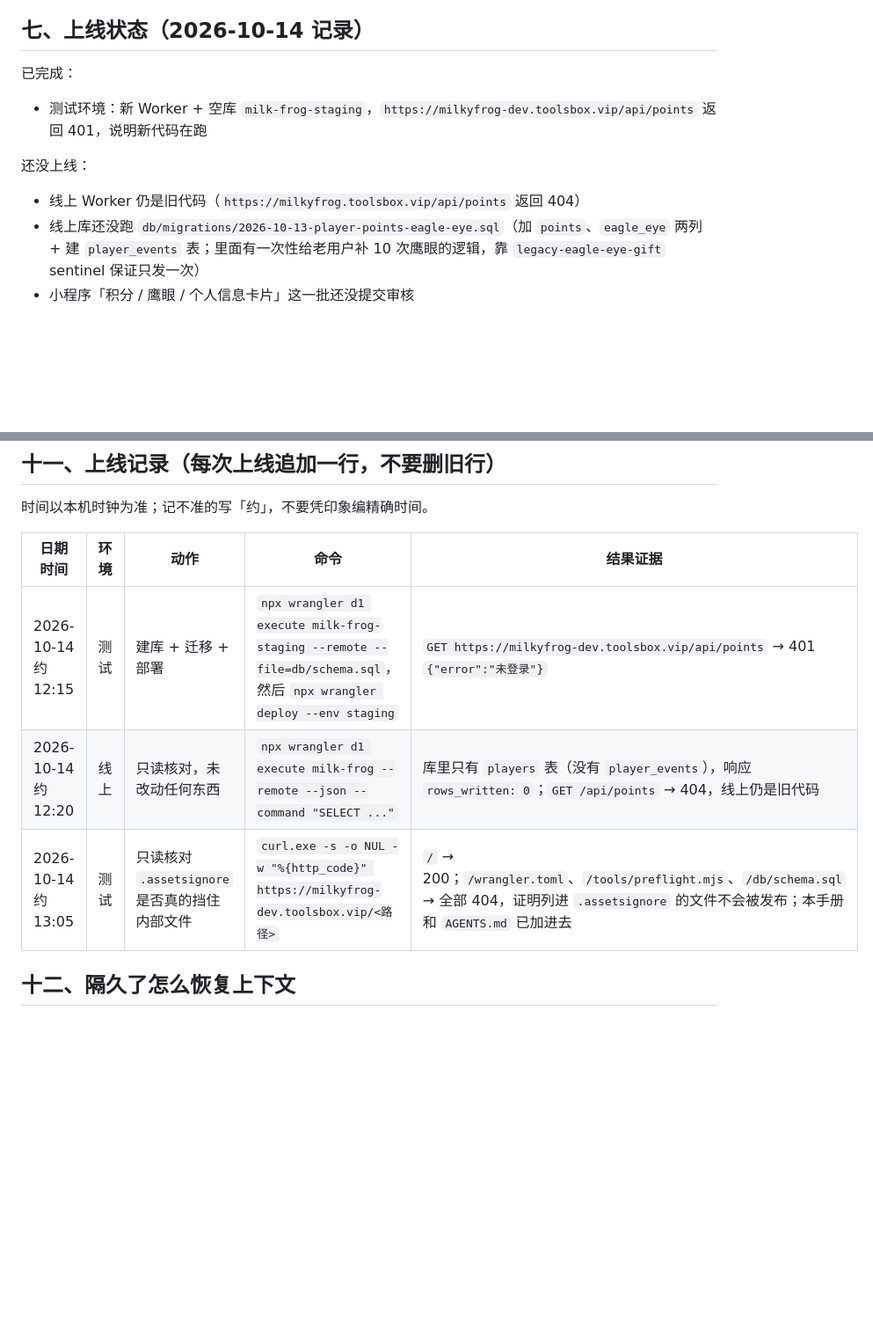
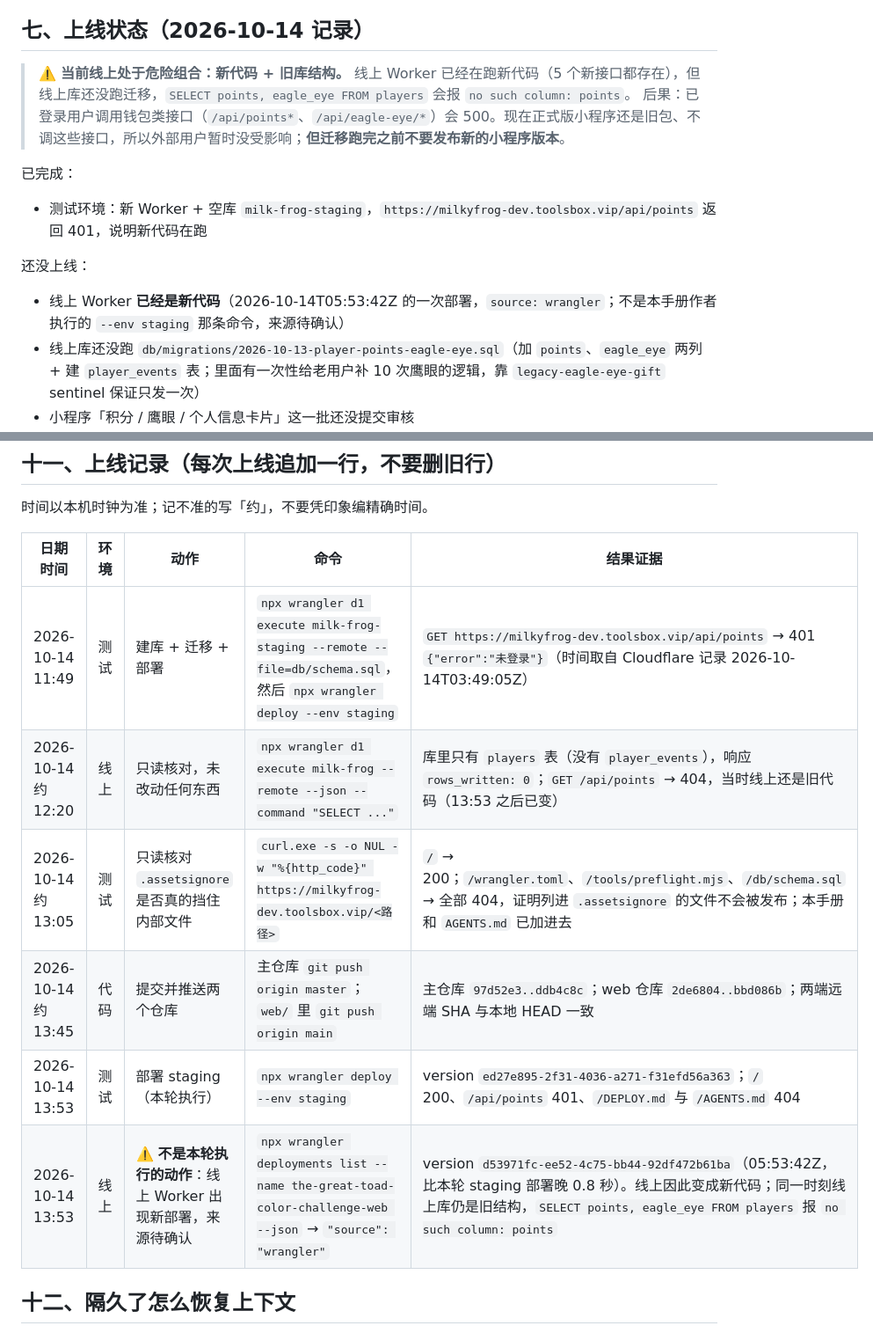
Before and after one commit to mqiu03099-dotcom/the-great-toad-color-challenge-web, a Markdown page: DEPLOY.md, 2 parts joined by grey strips. Shown at 88% size. Drawn GitHub-style; blank space fills up the shorter version.

Commit message:
docs: 补 2026-10-14 部署记录，标注线上新代码配旧库结构的风险
- 第七节上线状态更新：线上 Worker 已是新代码（2026-10-14T05:53:42Z 的一次 wrangler 部署），线上库仍是旧结构

- 记录表补本轮 staging 部署与两仓库推送记录，并用 Cloudflare 记录校正上一次 staging 部署时间

```diff
--- a/DEPLOY.md
+++ b/DEPLOY.md
@@ -80,13 +80,17 @@ npx wrangler deploy --env staging
 
 ## 七、上线状态（2026-10-14 记录）
 
+> ⚠️ **当前线上处于危险组合：新代码 + 旧库结构。**
+> 线上 Worker 已经在跑新代码（5 个新接口都存在），但线上库还没跑迁移，`SELECT points, eagle_eye FROM players` 会报 `no such column: points`。
+> 后果：已登录用户调用钱包类接口（`/api/points*`、`/api/eagle-eye/*`）会 500。现在正式版小程序还是旧包、不调这些接口，所以外部用户暂时没受影响；**但迁移跑完之前不要发布新的小程序版本**。
+
 已完成：
 
 - 测试环境：新 Worker + 空库 `milk-frog-staging`，`https://milkyfrog-dev.toolsbox.vip/api/points` 返回 401，说明新代码在跑
 
 还没上线：
 
-- 线上 Worker 仍是旧代码（`https://milkyfrog.toolsbox.vip/api/points` 返回 404）
+- 线上 Worker **已经是新代码**（2026-10-14T05:53:42Z 的一次部署，`source: wrangler`；不是本手册作者执行的 `--env staging` 那条命令，来源待确认）
 - 线上库还没跑 `db/migrations/2026-10-13-player-points-eagle-eye.sql`（加 `points`、`eagle_eye` 两列 + 建 `player_events` 表；里面有一次性给老用户补 10 次鹰眼的逻辑，靠 `legacy-eagle-eye-gift` sentinel 保证只发一次）
 - 小程序「积分 / 鹰眼 / 个人信息卡片」这一批还没提交审核
 
@@ -132,9 +136,12 @@ node tools/preflight.mjs --db   # 额外只读核对线上/测试库结构（约
 
 | 日期时间 | 环境 | 动作 | 命令 | 结果证据 |
 | --- | --- | --- | --- | --- |
-| 2026-10-14 约 12:15 | 测试 | 建库 + 迁移 + 部署 | `npx wrangler d1 execute milk-frog-staging --remote --file=db/schema.sql`，然后 `npx wrangler deploy --env staging` | `GET https://milkyfrog-dev.toolsbox.vip/api/points` → 401 `{"error":"未登录"}` |
-| 2026-10-14 约 12:20 | 线上 | 只读核对，未改动任何东西 | `npx wrangler d1 execute milk-frog --remote --json --command "SELECT ..."` | 库里只有 `players` 表（没有 `player_events`），响应 `rows_written: 0`；`GET /api/points` → 404，线上仍是旧代码 |
+| 2026-10-14 11:49 | 测试 | 建库 + 迁移 + 部署 | `npx wrangler d1 execute milk-frog-staging --remote --file=db/schema.sql`，然后 `npx wrangler deploy --env staging` | `GET https://milkyfrog-dev.toolsbox.vip/api/points` → 401 `{"error":"未登录"}`（时间取自 Cloudflare 记录 2026-10-14T03:49:05Z） |
+| 2026-10-14 约 12:20 | 线上 | 只读核对，未改动任何东西 | `npx wrangler d1 execute milk-frog --remote --json --command "SELECT ..."` | 库里只有 `players` 表（没有 `player_events`），响应 `rows_written: 0`；`GET /api/points` → 404，当时线上还是旧代码（13:53 之后已变） |
 | 2026-10-14 约 13:05 | 测试 | 只读核对 `.assetsignore` 是否真的挡住内部文件 | `curl.exe -s -o NUL -w "%{http_code}" https://milkyfrog-dev.toolsbox.vip/<路径>` | `/` → 200；`/wrangler.toml`、`/tools/preflight.mjs`、`/db/schema.sql` → 全部 404，证明列进 `.assetsignore` 的文件不会被发布；本手册和 `AGENTS.md` 已加进去 |
+| 2026-10-14 约 13:45 | 代码 | 提交并推送两个仓库 | 主仓库 `git push origin master`；`web/` 里 `git push origin main` | 主仓库 `97d52e3..ddb4c8c`；web 仓库 `2de6804..bbd086b`；两端远端 SHA 与本地 HEAD 一致 |
+| 2026-10-14 13:53 | 测试 | 部署 staging（本轮执行） | `npx wrangler deploy --env staging` | version `ed27e895-2f31-4036-a271-f31efd56a363`；`/` 200、`/api/points` 401、`/DEPLOY.md` 与 `/AGENTS.md` 404 |
+| 2026-10-14 13:53 | 线上 | ⚠️ **不是本轮执行的动作**：线上 Worker 出现新部署，来源待确认 | `npx wrangler deployments list --name the-great-toad-color-challenge-web --json` → `"source": "wrangler"` | version `d53971fc-ee52-4c75-bb44-92df472b61ba`（05:53:42Z，比本轮 staging 部署晚 0.8 秒）。线上因此变成新代码；同一时刻线上库仍是旧结构，`SELECT points, eagle_eye FROM players` 报 `no such column: points` |
 
 ## 十二、隔久了怎么恢复上下文
 
```
